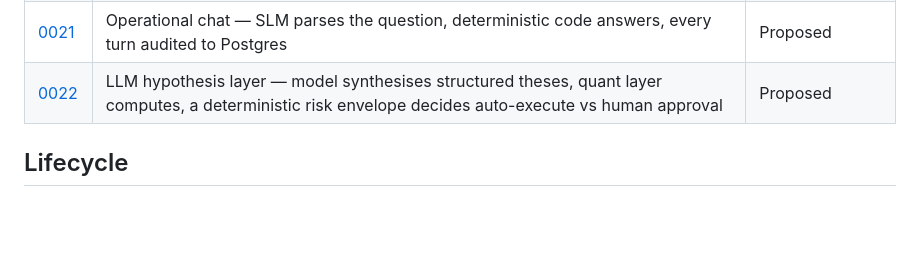
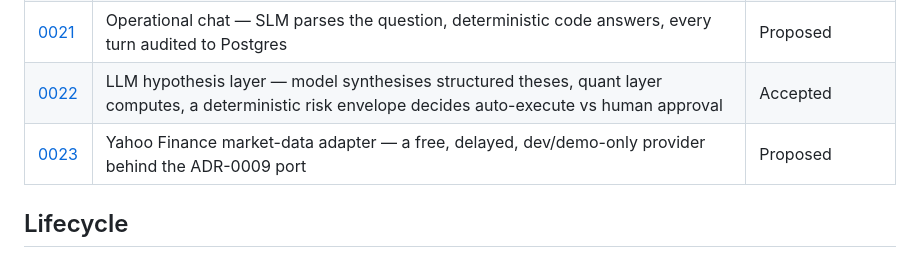
Before and after one commit to teoleg/jethro, a Markdown page: docs/adr/README.md, the part around the change. Drawn GitHub-style; blank space fills up the shorter version.

```diff
--- a/docs/adr/README.md
+++ b/docs/adr/README.md
@@ -25,7 +25,8 @@ Index of ADRs for the Jethro trading platform. See [template.md](template.md) fo
 | [0019](0019-simulated-auto-execution.md) | Simulated auto-execution — deterministic strategy may auto-trade in sim, hard-gated off real brokers | Proposed |
 | [0020](0020-enriched-risk-model.md) | Multi-asset quant foundation — OpenGamma Strata as the analytics substrate, exact money ledger on top | Proposed |
 | [0021](0021-operational-chat.md) | Operational chat — SLM parses the question, deterministic code answers, every turn audited to Postgres | Proposed |
-| [0022](0022-llm-hypothesis-layer-bounded-autonomy.md) | LLM hypothesis layer — model synthesises structured theses, quant layer computes, a deterministic risk envelope decides auto-execute vs human approval | Proposed |
+| [0022](0022-llm-hypothesis-layer-bounded-autonomy.md) | LLM hypothesis layer — model synthesises structured theses, quant layer computes, a deterministic risk envelope decides auto-execute vs human approval | Accepted |
+| [0023](0023-yahoo-market-data-adapter.md) | Yahoo Finance market-data adapter — a free, delayed, dev/demo-only provider behind the ADR-0009 port | Proposed |
 
 ## Lifecycle
 
```
Also changed, not shown: docs/adr/0022-llm-hypothesis-layer-bounded-autonomy.md (+1 -1 lines), docs/adr/0023-yahoo-market-data-adapter.md (added, +65 -0 lines).
